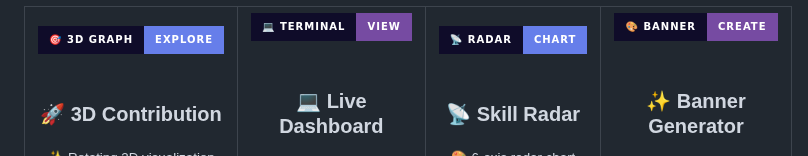
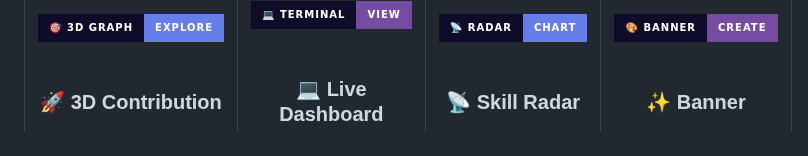
Before and after one commit to mitchell-917/mitchell-917, a Markdown page: README.md, the part around the change. GitHub-like rendering; badges without logos.

```diff
--- a/README.md
+++ b/README.md
@@ -95,7 +95,7 @@
         <img src="https://img.shields.io/badge/🎨_BANNER-CREATE-764ba2?style=for-the-badge&labelColor=0f0c29" height="40"/>
       </a>
       <br/><br/>
-      <h3 style="margin: 8px 0;">✨ Banner Generator</h3>
+      <h3 style="margin: 8px 0;">✨ Banner</h3>
       <p style="margin: 10px 0;"><sub>
         🖼 Custom banners<br/>
         📐 3 export sizes<br/>
```
